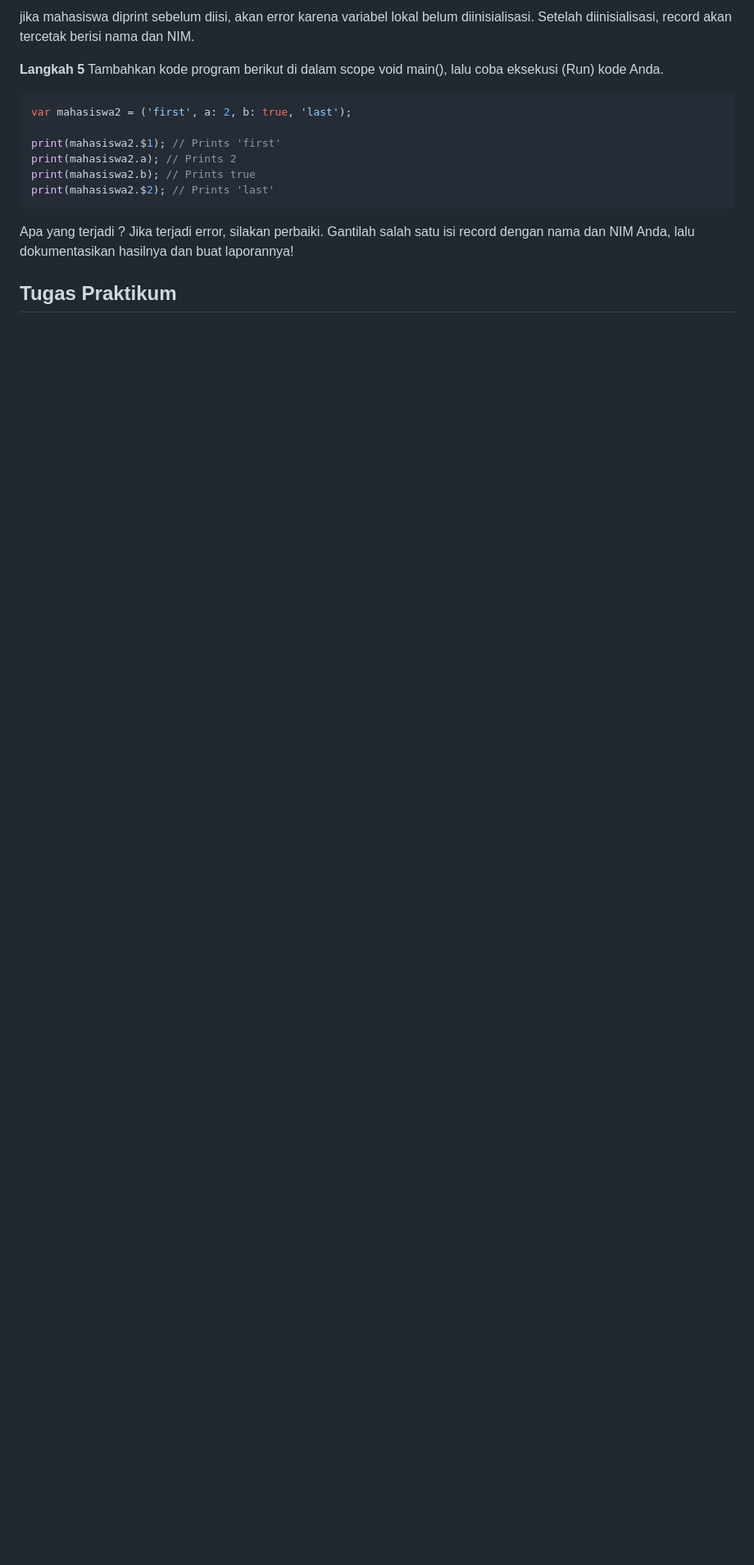
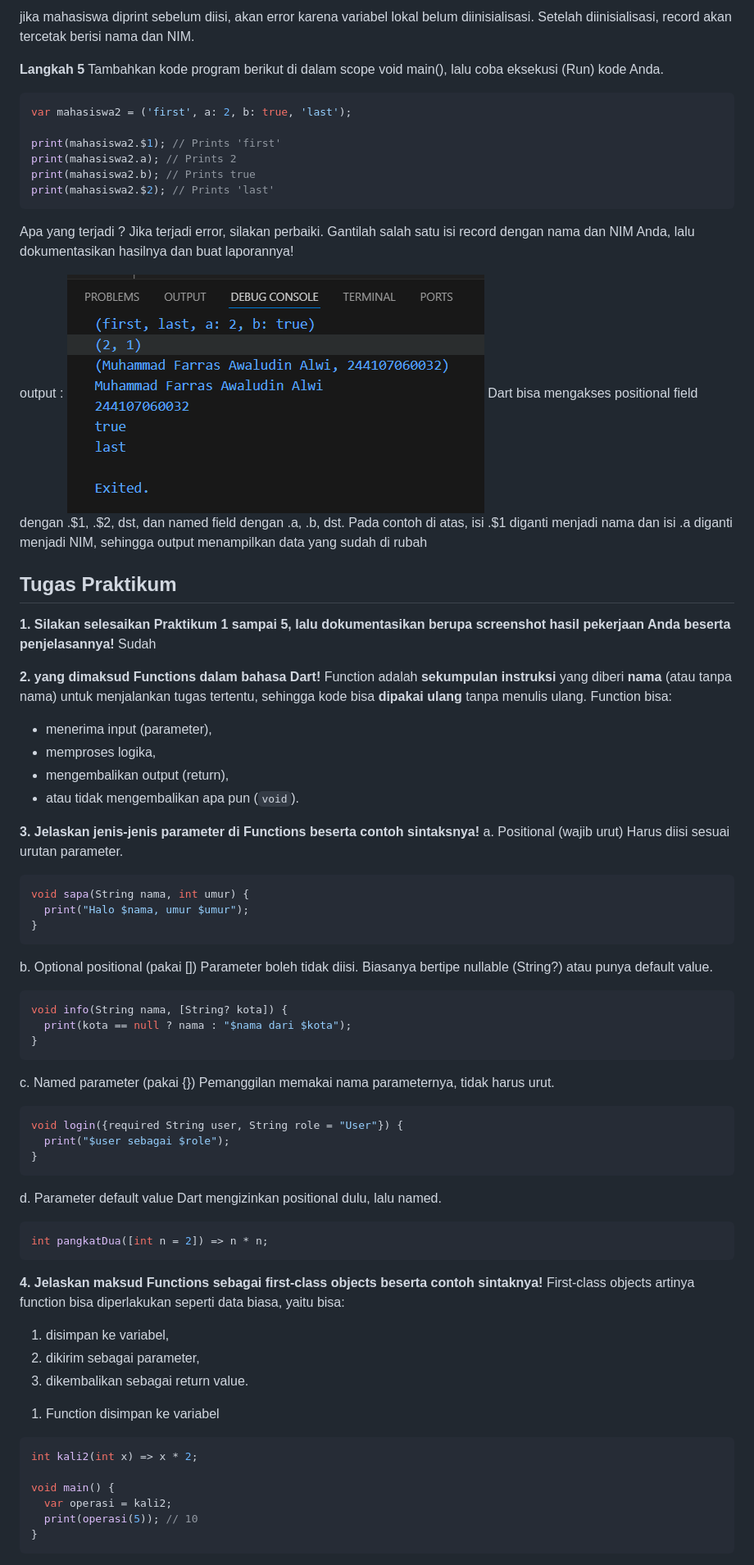
Before and after one commit to farras55/pemrograman-mobile, a Markdown page: 04 Pengantar Bahasa Pemrograman Dart - Bagian 3/README.md, the part around one of its changes. Shown at 82% size. GitHub-like rendering; blank space fills up the shorter version.

Commit message:
Praktikum 4

````diff
--- a/04 Pengantar Bahasa Pemrograman Dart - Bagian 3/README.md
+++ b/04 Pengantar Bahasa Pemrograman Dart - Bagian 3/README.md
@@ -414,4 +414,67 @@ print(mahasiswa2.$2); // Prints 'last'
 ```
 Apa yang terjadi ? Jika terjadi error, silakan perbaiki. Gantilah salah satu isi record dengan nama dan NIM Anda, lalu dokumentasikan hasilnya dan buat laporannya!
 
+output :
+![output5.4](img/output5.4.png)
+Dart bisa mengakses positional field dengan .$1, .$2, dst, dan named field dengan .a, .b, dst. Pada contoh di atas, isi .$1 diganti menjadi nama dan isi .a diganti menjadi NIM, sehingga output menampilkan data yang sudah di rubah
+
 ## Tugas Praktikum
+
+**1. Silakan selesaikan Praktikum 1 sampai 5, lalu dokumentasikan berupa screenshot hasil pekerjaan Anda beserta penjelasannya!**
+Sudah
+
+**2. yang dimaksud Functions dalam bahasa Dart!**
+Function adalah **sekumpulan instruksi** yang diberi **nama** (atau tanpa nama) untuk menjalankan tugas tertentu, sehingga kode bisa **dipakai ulang** tanpa menulis ulang. Function bisa:
+- menerima input (parameter),
+- memproses logika,
+- mengembalikan output (return),
+- atau tidak mengembalikan apa pun (`void`).
+
+**3. Jelaskan jenis-jenis parameter di Functions beserta contoh sintaksnya!**
+a. Positional (wajib urut)
+Harus diisi sesuai urutan parameter.
+```dart
+void sapa(String nama, int umur) {
+  print("Halo $nama, umur $umur");
+}
+```
+
+b. Optional positional (pakai [])
+Parameter boleh tidak diisi. Biasanya bertipe nullable (String?) atau punya default value.
+```dart
+void info(String nama, [String? kota]) {
+  print(kota == null ? nama : "$nama dari $kota");
+}
+```
+
+c. Named parameter (pakai {})
+Pemanggilan memakai nama parameternya, tidak harus urut.
+```dart
+void login({required String user, String role = "User"}) {
+  print("$user sebagai $role");
+}
+```
+
+d. Parameter default value
+Dart mengizinkan positional dulu, lalu named.
+```dart
+int pangkatDua([int n = 2]) => n * n;
+```
+
+**4. Jelaskan maksud Functions sebagai first-class objects beserta contoh sintaknya!**
+First-class objects artinya function bisa diperlakukan seperti data biasa, yaitu bisa:
+
+1. disimpan ke variabel,
+2. dikirim sebagai parameter,
+3. dikembalikan sebagai return value.
+
+1) Function disimpan ke variabel
+```dart
+int kali2(int x) => x * 2;
+
+void main() {
+  var operasi = kali2;
+  print(operasi(5)); // 10
+}
+```
+
````
Also changed, not shown: other parts of 04 Pengantar Bahasa Pemrograman Dart - Bagian 3/README.md (+112 -0 lines).
